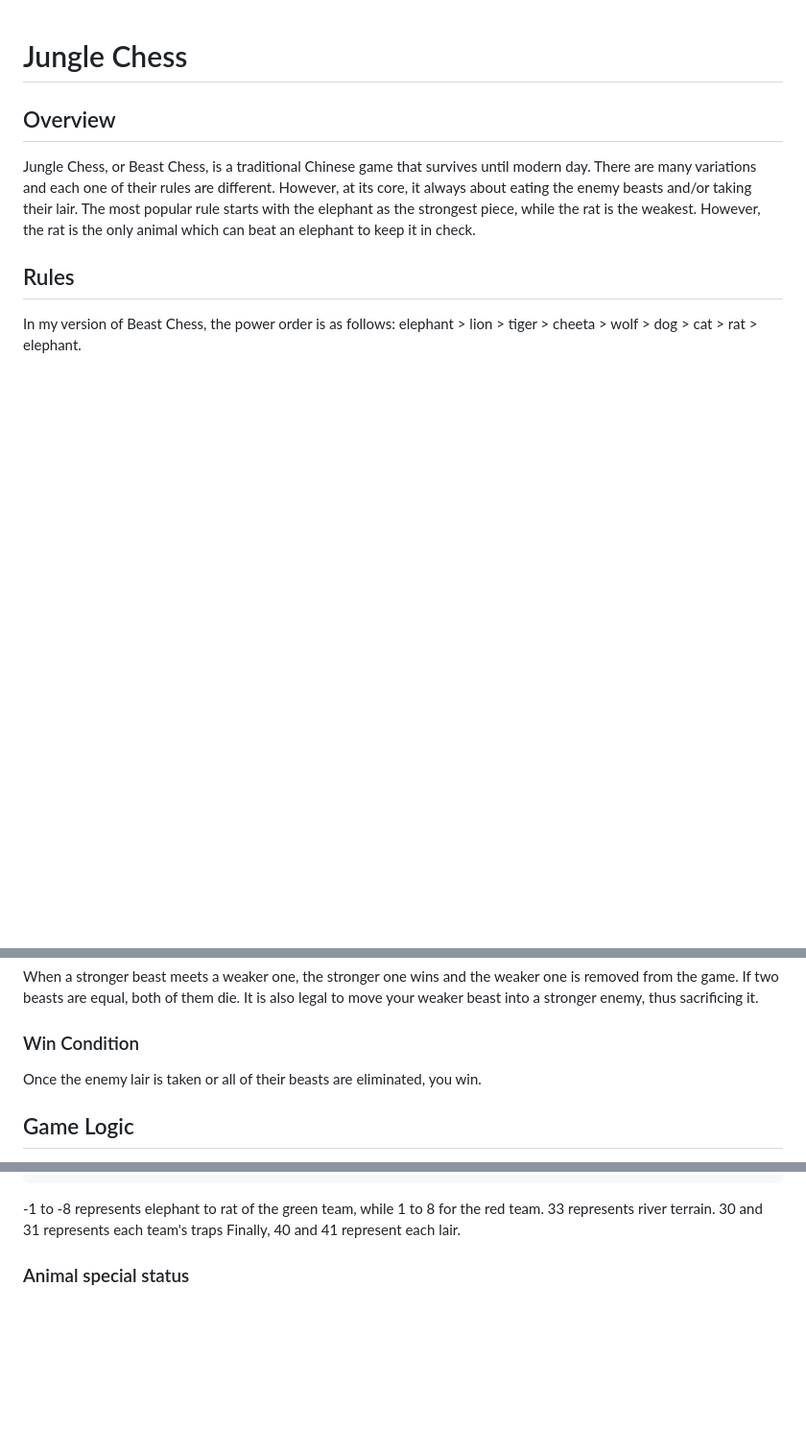
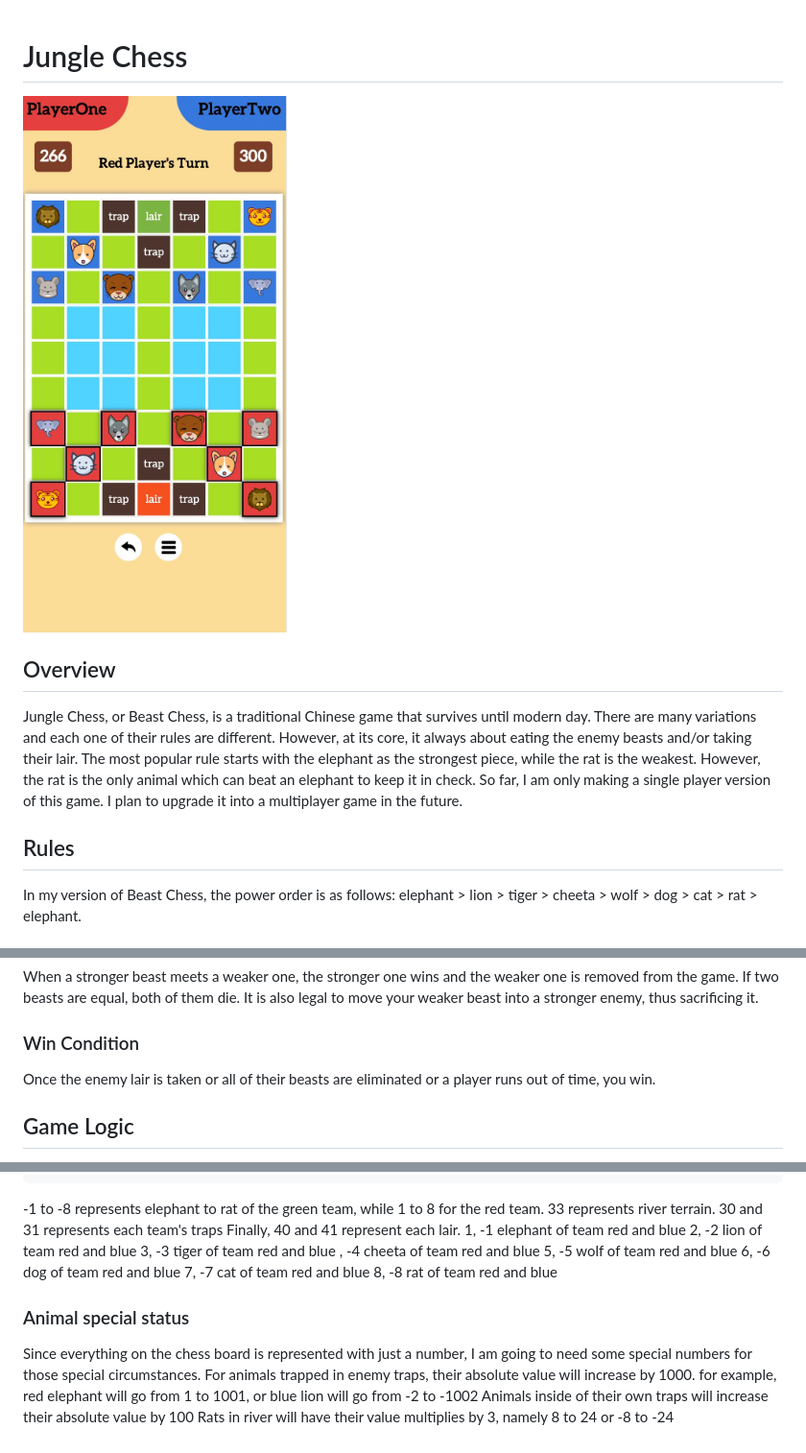
Before and after one commit to kevozzy123/Jungle-Chess, a Markdown page: README.md, 3 parts joined by grey strips. Shown: that part at 96% size. GitHub-like rendering; pictures changed too: overview.jpeg (added); blank space fills up the shorter version.

```diff
--- a/README.md
+++ b/README.md
@@ -1,7 +1,9 @@
 # Jungle Chess
+![alt text](./overview.jpeg)
 
 ## Overview
 Jungle Chess, or Beast Chess, is a traditional Chinese game that survives until modern day. There are many variations and each one of their rules are different. However, at its core, it always about eating the enemy beasts and/or taking their lair. The most popular rule starts with the elephant as the strongest piece, while the rat is the weakest. However, the rat is the only animal which can beat an elephant to keep it in check.
+So far, I am only making a single player version of this game. I plan to upgrade it into a multiplayer game in the future.
 
 ## Rules
 
@@ -18,7 +20,7 @@ Traps will trap an enemy beast, **render it vunerable**. Any beast from you can
 When a stronger beast meets a weaker one, the stronger one wins and the weaker one is removed from the game. If two beasts are equal, both of them die. It is also legal to move your weaker beast into a stronger enemy, thus sacrificing it.
 
 ### Win Condition
-Once the enemy lair is taken or all of their beasts are eliminated, you win.
+Once the enemy lair is taken or all of their beasts are eliminated or a player runs out of time, you win.
 
 ## Game Logic
 I used **vanilla TypeScript and CSS** to make this game without any framework such as React or Vue, though in hindsight, I definetely made it difficult for myself as I need to mannully manipulate a lot of DOM and I had to rely on web components to seperate html elements into another file.
@@ -42,5 +44,17 @@ I used an array of array to represent of chess board and its contents. This way,
 
 -1 to -8 represents elephant to rat of the green team, while 1 to 8 for the red team. 33 represents river terrain. 30 and 31 represents each team's traps
 Finally, 40 and 41 represent each lair.
-
+1, -1 elephant of team red and blue
+2, -2 lion of team red and blue
+3, -3 tiger of team red and blue
+, -4 cheeta of team red and blue
+5, -5 wolf of team red and blue
+6, -6 dog of team red and blue
+7, -7 cat of team red and blue
+8, -8 rat of team red and blue
 ### Animal special status
+Since everything on the chess board is represented with just a number, I am going to need some special numbers for those special circumstances.
+For animals trapped in enemy traps, their absolute value will increase by 1000.
+for example, red elephant will go from 1 to 1001, or blue lion will go from -2 to -1002
+Animals inside of their own traps will increase their absolute value by 100
+Rats in river will have their value multiplies by 3, namely 8 to 24 or -8 to -24
```
Also changed, not shown: 3 other files.
